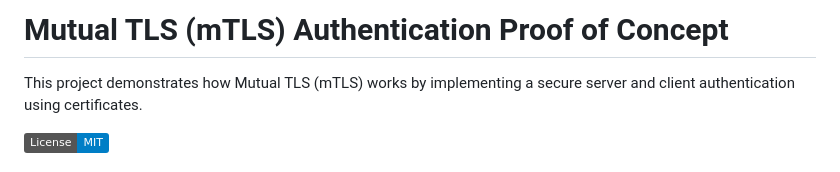
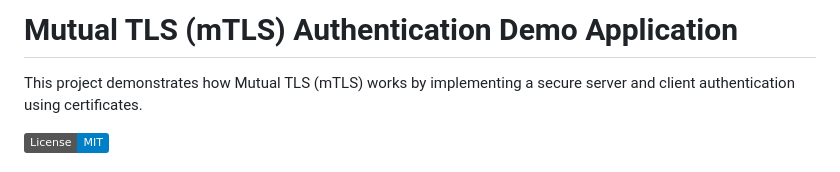
Before and after one commit to avalokkumar/mtls-poc, a Markdown page: README.md, the part around the change. Drawn GitHub-style; badges without logos.

```diff
--- a/README.md
+++ b/README.md
@@ -1,4 +1,4 @@
-# Mutual TLS (mTLS) Authentication Proof of Concept
+# Mutual TLS (mTLS) Authentication Demo Application
 
 This project demonstrates how Mutual TLS (mTLS) works by implementing a secure server and client authentication using certificates.
 
```
